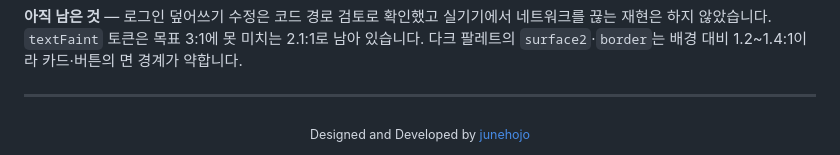
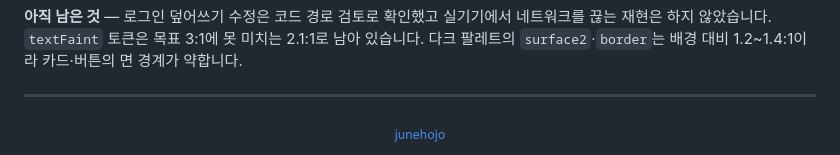
Before and after one commit to junehojo/popVOCA, a Markdown page: README.md, the part around the change. Rendered like a GitHub page.

Commit message:
Carry over the footer credit edit from main
main에만 있던 사용자 직접 수정(645661e)을 v4로 가져온다.
'Designed and Developed by junehojo' -> 'junehojo'.
v4가 main보다 뒤처진 항목 중 실제 내용 차이는 이거 하나뿐이었다 —
나머지 15개는 리베이스로 해시만 달라진 같은 커밋 14개와 머지 커밋 1개다.

Co-Authored-By: Claude Opus 5 <noreply@anthropic.com>

```diff
--- a/README.md
+++ b/README.md
@@ -454,5 +454,5 @@ cd android && ./gradlew :app:assembleRelease
 ---
 
 <div align="center">
-<sub>Designed and Developed by <a href="https://github.com/junehojo">junehojo</a></sub>
+<sub><a href="https://github.com/junehojo">junehojo</a></sub>
 </div>
```
